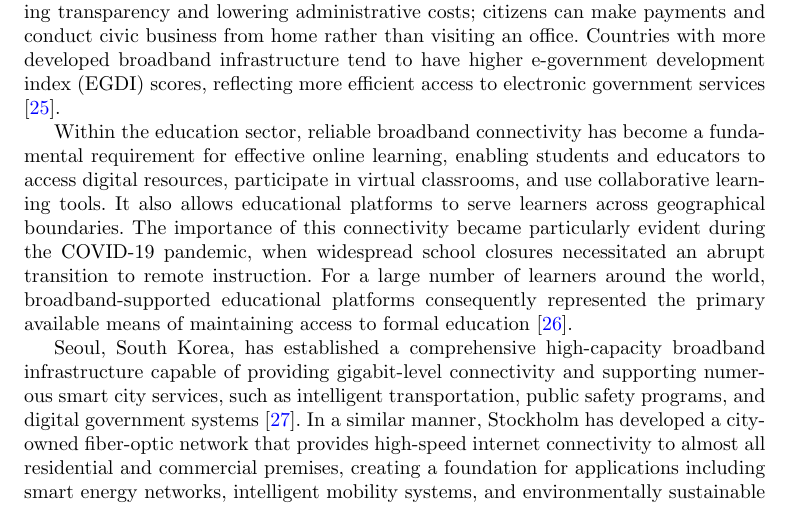
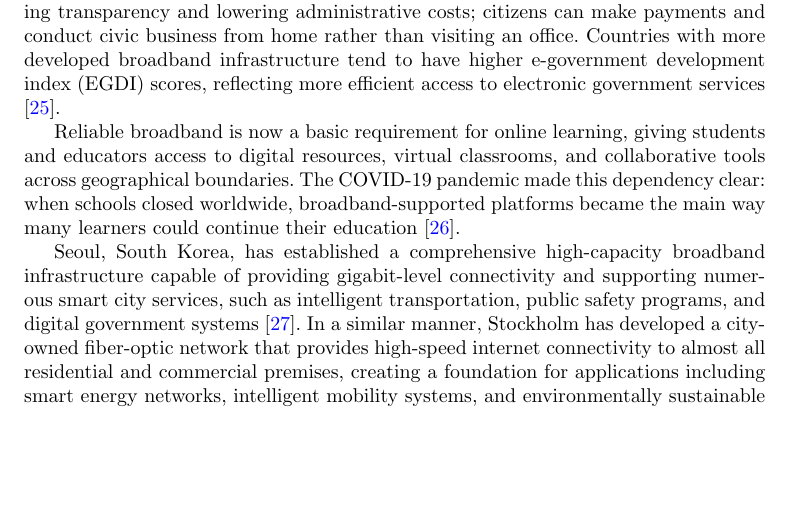
Before and after one commit to DerrickUnleashed/DesignSmartCities, a LaTeX paper (main.tex): part of page 9 of 51, cut so that both start at the same text, the shorter picture padded with empty space. Compiled offline with pdfLaTeX.

Commit message:
docs: revise education paragraph

```diff
--- a/main.tex
+++ b/main.tex
@@ -173,7 +173,7 @@ Fast internet is also essential for intelligent transport, connecting autonomous
 
 Fast internet also enables efficient online delivery of government services, increasing transparency and lowering administrative costs; citizens can make payments and conduct civic business from home rather than visiting an office. Countries with more developed broadband infrastructure tend to have higher e-government development index (EGDI) scores, reflecting more efficient access to electronic government services \cite{r25}.
 
-Within the education sector, reliable broadband connectivity has become a fundamental requirement for effective online learning, enabling students and educators to access digital resources, participate in virtual classrooms, and use collaborative learning tools. It also allows educational platforms to serve learners across geographical boundaries. The importance of this connectivity became particularly evident during the COVID-19 pandemic, when widespread school closures necessitated an abrupt transition to remote instruction. For a large number of learners around the world, broadband-supported educational platforms consequently represented the primary available means of maintaining access to formal education \cite{r26}.
+Reliable broadband is now a basic requirement for online learning, giving students and educators access to digital resources, virtual classrooms, and collaborative tools across geographical boundaries. The COVID-19 pandemic made this dependency clear: when schools closed worldwide, broadband-supported platforms became the main way many learners could continue their education \cite{r26}.
 
 Seoul, South Korea, has established a comprehensive high-capacity broadband infrastructure capable of providing gigabit-level connectivity and supporting numerous smart city services, such as intelligent transportation, public safety programs, and digital government systems \cite{r27}. In a similar manner, Stockholm has developed a city-owned fiber-optic network that provides high-speed internet connectivity to almost all residential and commercial premises, creating a foundation for applications including smart energy networks, intelligent mobility systems, and environmentally sustainable urban development \cite{r28}.
 
```
